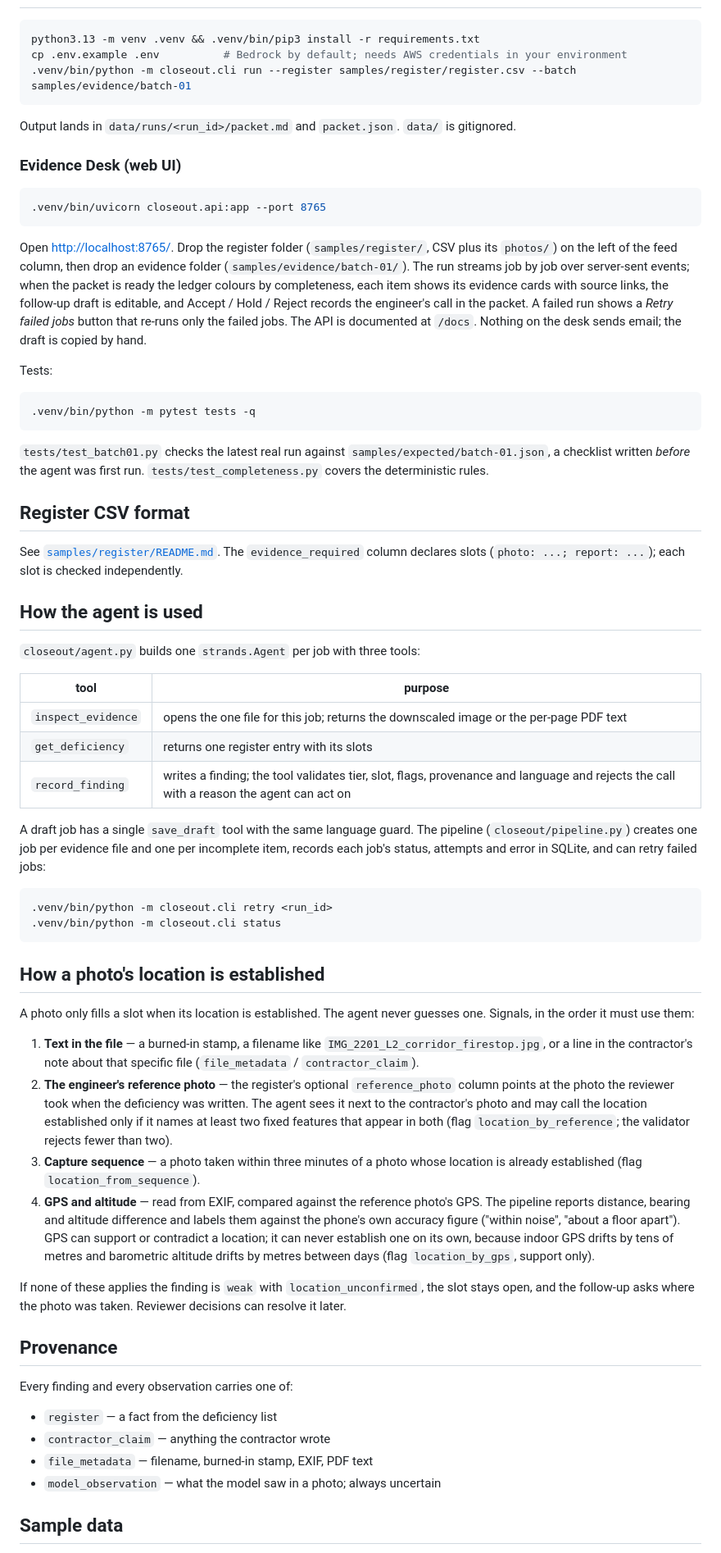
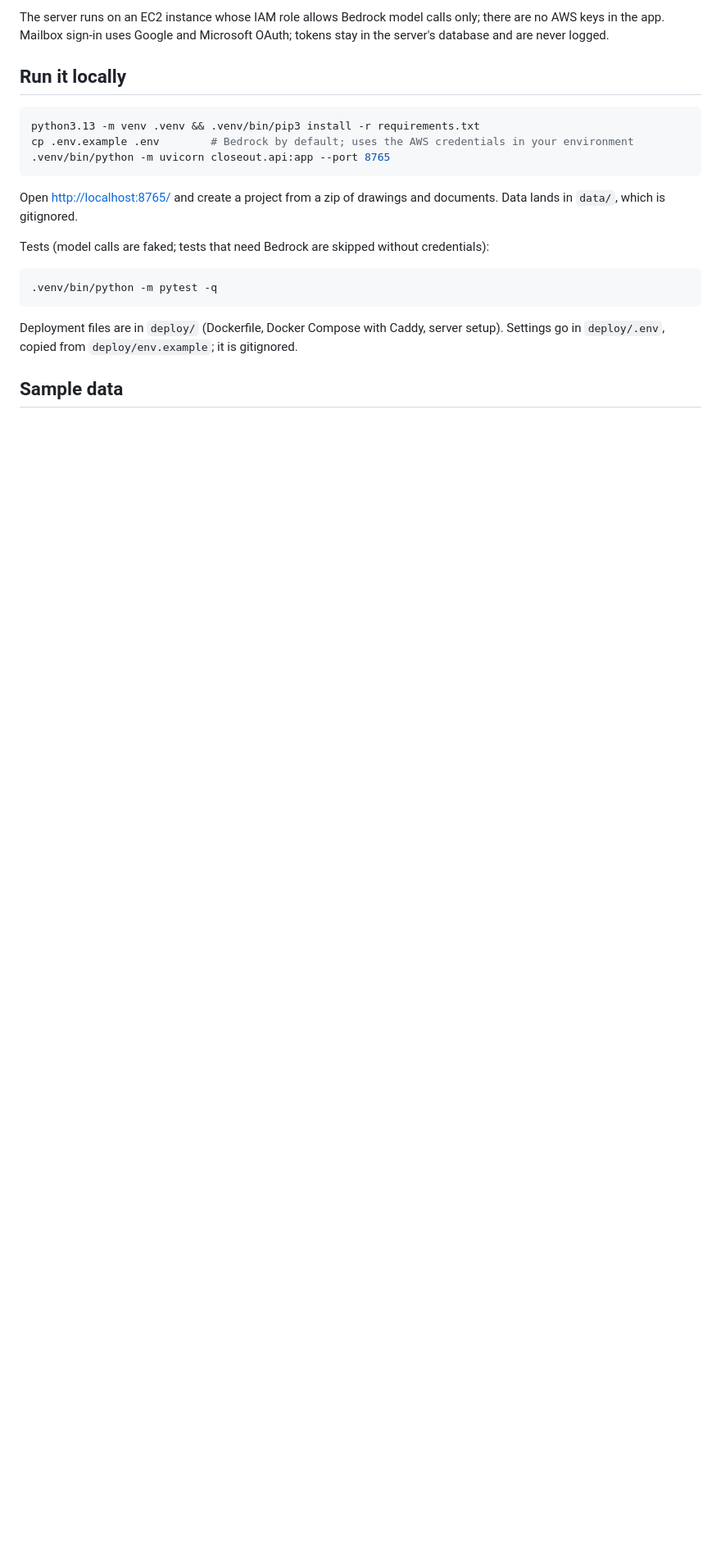
Before and after one commit to kirpajeet12/closeout, a Markdown page: README.md, the part around one of its changes. Shown at 82% size. GitHub-like rendering; blank space fills up the shorter version.

````diff
--- a/README.md
+++ b/README.md
@@ -27,90 +115,25 @@ packet that an engineer can review. Built for the AWS **Agents for Humans Hackat
+The server runs on an EC2 instance whose IAM role allows Bedrock model calls only; there are no AWS keys in the
+app. Mailbox sign-in uses Google and Microsoft OAuth; tokens stay in the server's database and are never logged.
+
+## Run it locally
 
 ```bash
 python3.13 -m venv .venv && .venv/bin/pip3 install -r requirements.txt
-cp .env.example .env          # Bedrock by default; needs AWS credentials in your environment
-.venv/bin/python -m closeout.cli run --register samples/register/register.csv --batch samples/evidence/batch-01
+cp .env.example .env        # Bedrock by default; uses the AWS credentials in your environment
+.venv/bin/python -m uvicorn closeout.api:app --port 8765
 ```
 
-Output lands in `data/runs/<run_id>/packet.md` and `packet.json`. `data/` is gitignored.
+Open <http://localhost:8765/> and create a project from a zip of drawings and documents. Data lands in `data/`,
+which is gitignored.
 
-### Evidence Desk (web UI)
+Tests (model calls are faked; tests that need Bedrock are skipped without credentials):
 
 ```bash
-.venv/bin/uvicorn closeout.api:app --port 8765
+.venv/bin/python -m pytest -q
 ```
 
-Open <http://localhost:8765/>. Drop the register folder (`samples/register/`, CSV plus its
-`photos/`) on the left of the feed column, then drop an evidence folder (`samples/evidence/batch-01/`).
-The run streams job by job over server-sent events; when the packet is ready the ledger colours by
-completeness, each item shows its evidence cards with source links, the follow-up draft is editable,
-and Accept / Hold / Reject records the engineer's call in the packet. A failed run shows a
-*Retry failed jobs* button that re-runs only the failed jobs. The API is documented at `/docs`.
-Nothing on the desk sends email; the draft is copied by hand.
-
-Tests:
-
-```bash
-.venv/bin/python -m pytest tests -q
-```
-
-`tests/test_batch01.py` checks the latest real run against `samples/expected/batch-01.json`,
-a checklist written *before* the agent was first run. `tests/test_completeness.py` covers the
-deterministic rules.
-
-## Register CSV format
-
-See [`samples/register/README.md`](samples/register/README.md). The `evidence_required` column
-declares slots (`photo: ...; report: ...`); each slot is checked independently.
-
-## How the agent is used
-
-`closeout/agent.py` builds one `strands.Agent` per job with three tools:
-
-| tool | purpose |
-|---|---|
-| `inspect_evidence` | opens the one file for this job; returns the downscaled image or the per-page PDF text |
-| `get_deficiency` | returns one register entry with its slots |
-| `record_finding` | writes a finding; the tool validates tier, slot, flags, provenance and language and rejects the call with a reason the agent can act on |
-
-A draft job has a single `save_draft` tool with the same language guard. The pipeline
-(`closeout/pipeline.py`) creates one job per evidence file and one per incomplete item, records
-each job's status, attempts and error in SQLite, and can retry failed jobs:
-
-```bash
-.venv/bin/python -m closeout.cli retry <run_id>
-.venv/bin/python -m closeout.cli status
-```
-
-## How a photo's location is established
-
-A photo only fills a slot when its location is established. The agent never guesses one. Signals,
-in the order it must use them:
-
-1. **Text in the file** — a burned-in stamp, a filename like `IMG_2201_L2_corridor_firestop.jpg`,
-   or a line in the contractor's note about that specific file (`file_metadata` / `contractor_claim`).
-2. **The engineer's reference photo** — the register's optional `reference_photo` column points at the
-   photo the reviewer took when the deficiency was written. The agent sees it next to the contractor's
-   photo and may call the location established only if it names at least two fixed features that
-   appear in both (flag `location_by_reference`; the validator rejects fewer than two).
-3. **Capture sequence** — a photo taken within three minutes of a photo whose location is already
-   established (flag `location_from_sequence`).
-4. **GPS and altitude** — read from EXIF, compared against the reference photo's GPS. The pipeline
-   reports distance, bearing and altitude difference and labels them against the phone's own accuracy
-   figure ("within noise", "about a floor apart"). GPS can support or contradict a location; it can
-   never establish one on its own, because indoor GPS drifts by tens of metres and barometric altitude
-   drifts by metres between days (flag `location_by_gps`, support only).
-
-If none of these applies the finding is `weak` with `location_unconfirmed`, the slot stays open, and
-the follow-up asks where the photo was taken. Reviewer decisions can resolve it later.
-
-## Provenance
-
-Every finding and every observation carries one of:
-
-- `register` — a fact from the deficiency list
-- `contractor_claim` — anything the contractor wrote
-- `file_metadata` — filename, burned-in stamp, EXIF, PDF text
-- `model_observation` — what the model saw in a photo; always uncertain
+Deployment files are in `deploy/` (Dockerfile, Docker Compose with Caddy, server setup). Settings go in
+`deploy/.env`, copied from `deploy/env.example`; it is gitignored.
 
 ## Sample data
 
````
Also changed, not shown: other parts of README.md (+112 -32 lines), docs/submission/devpost.md (added, +137 -0 lines).
